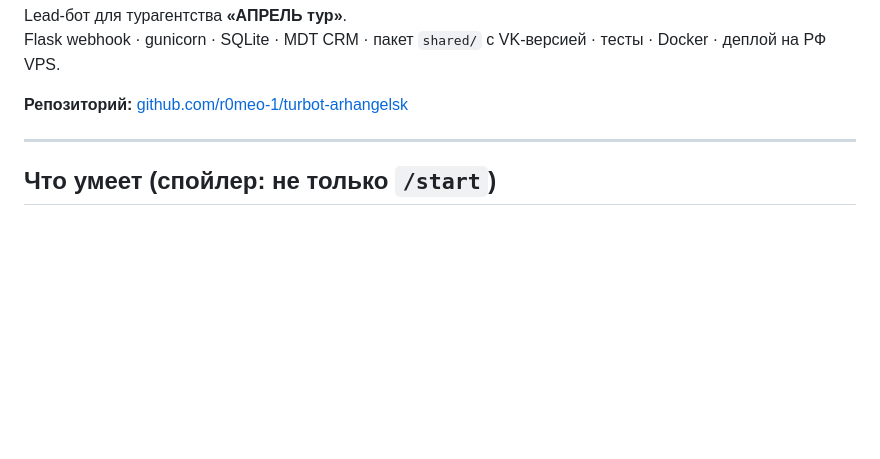
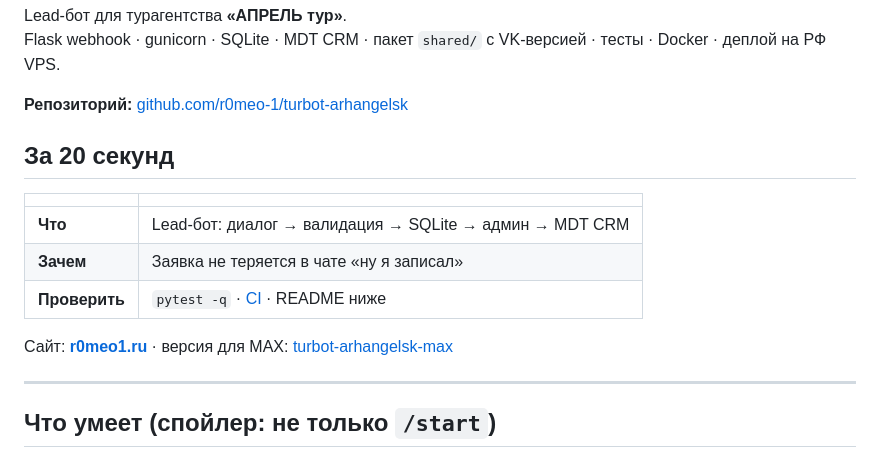
Before and after one commit to r0meo-1/turbot-arhangelsk, a Markdown page: README.md, the part around the change. GitHub-like rendering; blank space fills up the shorter version.

Commit message:
README: блок «За 20 секунд» + ссылка на MAX.

```diff
--- a/README.md
+++ b/README.md
@@ -14,6 +14,16 @@ Lead-бот для турагентства **«АПРЕЛЬ тур»**.
 Flask webhook · gunicorn · SQLite · MDT CRM · пакет `shared/` с VK-версией · тесты · Docker · деплой на РФ VPS.
 
 **Репозиторий:** [github.com/r0meo-1/turbot-arhangelsk](https://github.com/r0meo-1/turbot-arhangelsk)
+
+## За 20 секунд
+
+| | |
+|--|--|
+| **Что** | Lead-бот: диалог → валидация → SQLite → админ → MDT CRM |
+| **Зачем** | Заявка не теряется в чате «ну я записал» |
+| **Проверить** | `pytest -q` · [CI](https://github.com/r0meo-1/turbot-arhangelsk/actions) · README ниже |
+
+Сайт: **[r0meo1.ru](https://r0meo1.ru)** · версия для MAX: [turbot-arhangelsk-max](https://github.com/r0meo-1/turbot-arhangelsk-max)
 
 ---
 
```
